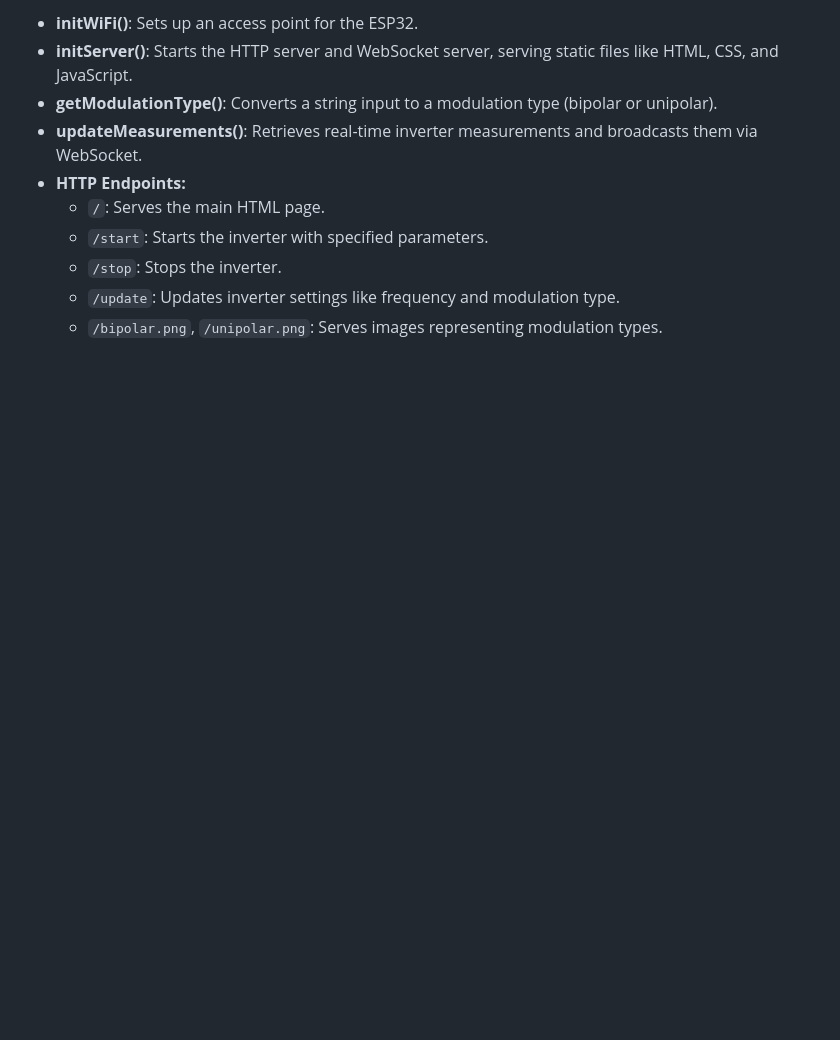
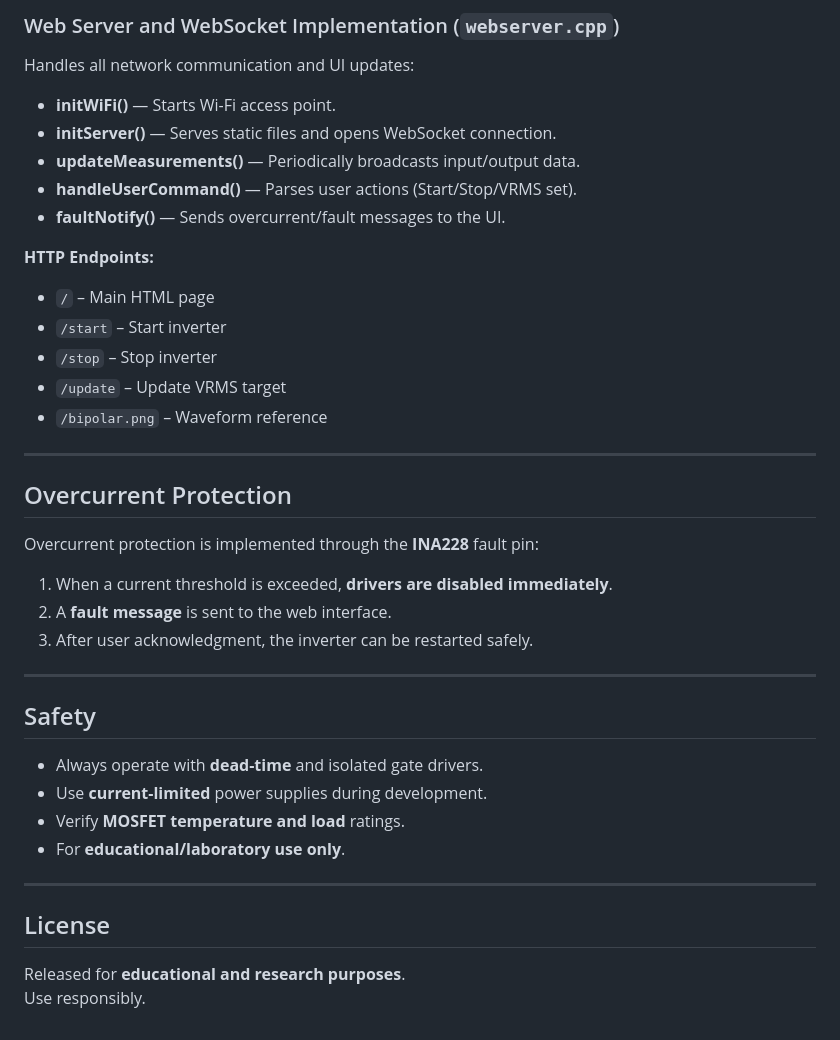
Before and after one commit to reinto1234/H_Bridge_PCB, a Markdown page: README.md, the part around the change printed below. Rendered like a GitHub page; blank space fills up the shorter version.

```diff
--- a/README.md
+++ b/README.md
@@ -103,11 +161,38 @@ The `webserver.cpp` file contains the implementation of a web server and WebSock
 
-- **initWiFi()**: Sets up an access point for the ESP32.
-- **initServer()**: Starts the HTTP server and WebSocket server, serving static files like HTML, CSS, and JavaScript.
-- **getModulationType()**: Converts a string input to a modulation type (bipolar or unipolar).
-- **updateMeasurements()**: Retrieves real-time inverter measurements and broadcasts them via WebSocket.
-- **HTTP Endpoints:**
-  - `/`: Serves the main HTML page.
-  - `/start`: Starts the inverter with specified parameters.
-  - `/stop`: Stops the inverter.
-  - `/update`: Updates inverter settings like frequency and modulation type.
-  - `/bipolar.png`, `/unipolar.png`: Serves images representing modulation types.
+### Web Server and WebSocket Implementation (`webserver.cpp`)
+Handles all network communication and UI updates:
+
+- **initWiFi()** — Starts Wi-Fi access point.
+- **initServer()** — Serves static files and opens WebSocket connection.
+- **updateMeasurements()** — Periodically broadcasts input/output data.
+- **handleUserCommand()** — Parses user actions (Start/Stop/VRMS set).
+- **faultNotify()** — Sends overcurrent/fault messages to the UI.
+
+**HTTP Endpoints:**
+- `/` – Main HTML page
+- `/start` – Start inverter
+- `/stop` – Stop inverter
+- `/update` – Update VRMS target
+- `/bipolar.png` – Waveform reference
+
+---
+
+## Overcurrent Protection
+Overcurrent protection is implemented through the **INA228** fault pin:
+1. When a current threshold is exceeded, **drivers are disabled immediately**.
+2. A **fault message** is sent to the web interface.
+3. After user acknowledgment, the inverter can be restarted safely.
+
+---
+
+## Safety
+- Always operate with **dead-time** and isolated gate drivers.
+- Use **current-limited** power supplies during development.
+- Verify **MOSFET temperature and load** ratings.
+- For **educational/laboratory use only**.
+
+---
+
+## License
+Released for **educational and research purposes**.
+Use responsibly.
```
Also changed, not shown: other parts of README.md (+121 -63 lines), images/Flowchart.png, 3 other files.
